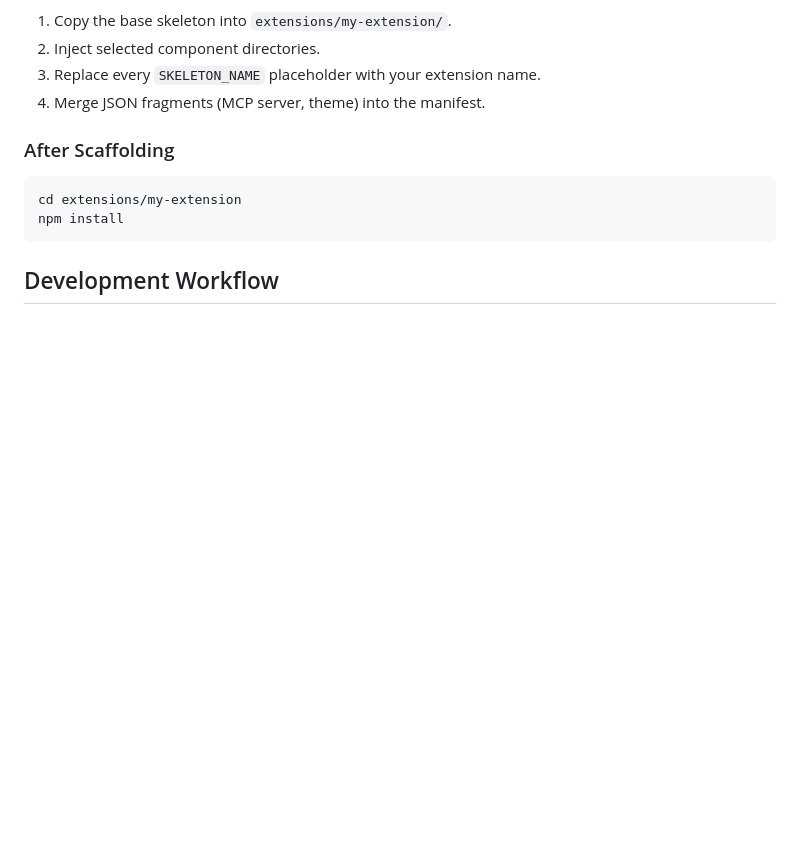
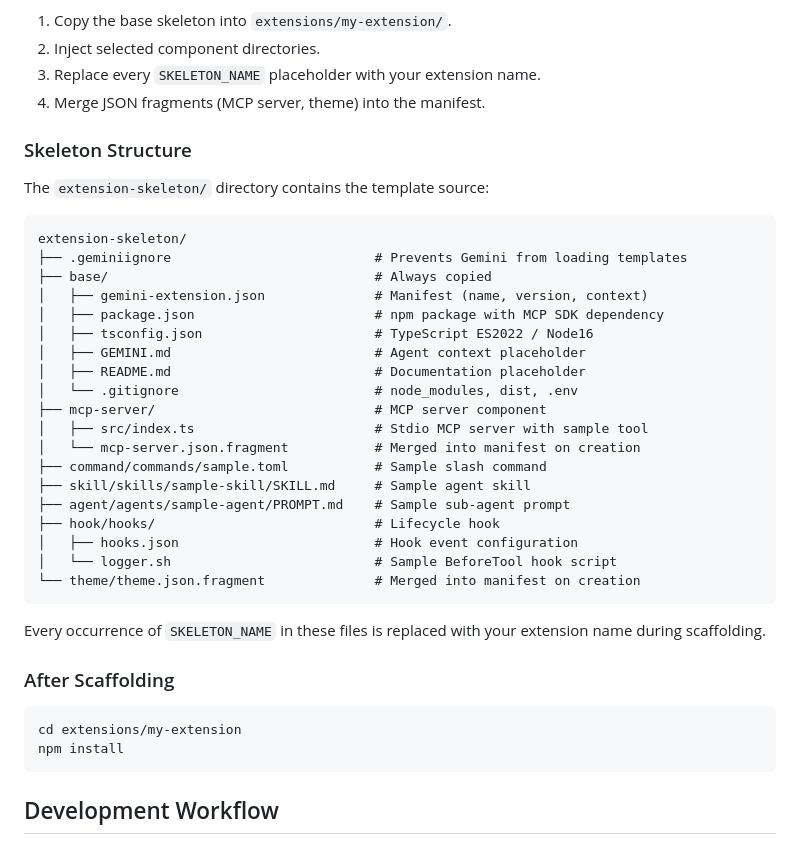
Before and after one commit to hcross/crewrig, a Markdown page: DEVELOPMENT.md, the part around the change. Rendered like a GitHub page; blank space fills up the shorter version.

Commit message:
📝 Document skeleton structure in development guide
Add a detailed tree of extension-skeleton/ showing what each
component provides and how SKELETON_NAME placeholders work.

Co-Authored-By: Claude Opus 4.6 (1M context) <noreply@anthropic.com>

````diff
--- a/DEVELOPMENT.md
+++ b/DEVELOPMENT.md
@@ -27,6 +27,35 @@ The script will:
 2. Inject selected component directories.
 3. Replace every `SKELETON_NAME` placeholder with your extension name.
 4. Merge JSON fragments (MCP server, theme) into the manifest.
+
+### Skeleton Structure
+
+The `extension-skeleton/` directory contains the template source:
+
+```text
+extension-skeleton/
+├── .geminiignore                          # Prevents Gemini from loading templates
+├── base/                                  # Always copied
+│   ├── gemini-extension.json              # Manifest (name, version, context)
+│   ├── package.json                       # npm package with MCP SDK dependency
+│   ├── tsconfig.json                      # TypeScript ES2022 / Node16
+│   ├── GEMINI.md                          # Agent context placeholder
+│   ├── README.md                          # Documentation placeholder
+│   └── .gitignore                         # node_modules, dist, .env
+├── mcp-server/                            # MCP server component
+│   ├── src/index.ts                       # Stdio MCP server with sample tool
+│   └── mcp-server.json.fragment           # Merged into manifest on creation
+├── command/commands/sample.toml           # Sample slash command
+├── skill/skills/sample-skill/SKILL.md     # Sample agent skill
+├── agent/agents/sample-agent/PROMPT.md    # Sample sub-agent prompt
+├── hook/hooks/                            # Lifecycle hook
+│   ├── hooks.json                         # Hook event configuration
+│   └── logger.sh                          # Sample BeforeTool hook script
+└── theme/theme.json.fragment              # Merged into manifest on creation
+```
+
+Every occurrence of `SKELETON_NAME` in these files is replaced with your
+extension name during scaffolding.
 
 ### After Scaffolding
 
````
